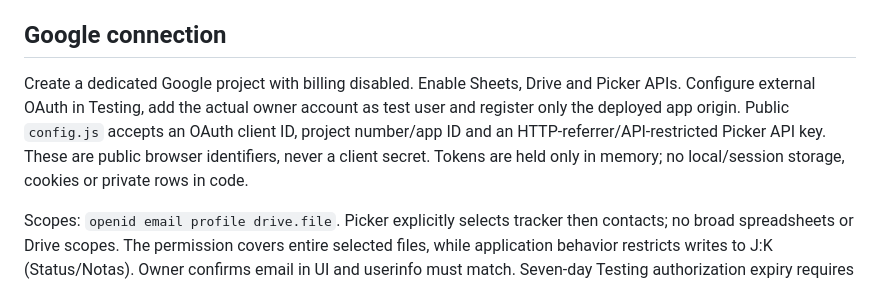
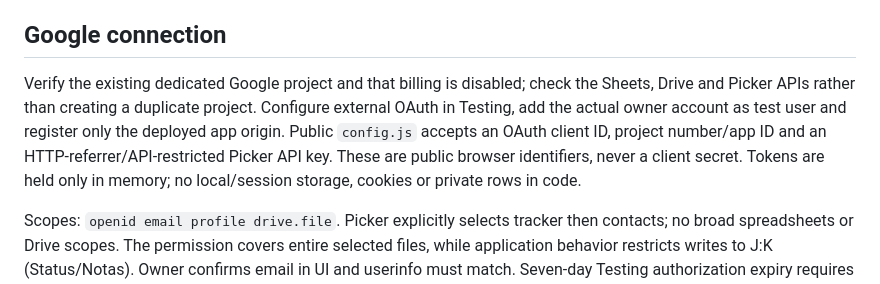
Before and after one commit to iurjoh/ponte, a Markdown page: README.md, the part around the change. Drawn GitHub-style.

Commit message:
Update Google project verification instructions in README
Documentation draft only. No runtime, deployment, visibility or license change. No merge.

```diff
--- a/README.md
+++ b/README.md
@@ -54,7 +54,7 @@ Before editing: validate account/session, selected files, sheets and exact heade
 
 ## Google connection
 
-Create a dedicated Google project with billing disabled. Enable Sheets, Drive and Picker APIs. Configure external OAuth in Testing, add the actual owner account as test user and register only the deployed app origin. Public `config.js` accepts an OAuth client ID, project number/app ID and an HTTP-referrer/API-restricted Picker API key. These are public browser identifiers, never a client secret. Tokens are held only in memory; no local/session storage, cookies or private rows in code.
+Verify the existing dedicated Google project and that billing is disabled; check the Sheets, Drive and Picker APIs rather than creating a duplicate project. Configure external OAuth in Testing, add the actual owner account as test user and register only the deployed app origin. Public `config.js` accepts an OAuth client ID, project number/app ID and an HTTP-referrer/API-restricted Picker API key. These are public browser identifiers, never a client secret. Tokens are held only in memory; no local/session storage, cookies or private rows in code.
 
 Scopes: `openid email profile drive.file`. Picker explicitly selects tracker then contacts; no broad spreadsheets or Drive scopes. The permission covers entire selected files, while application behavior restricts writes to J:K (Status/Notas). Owner confirms email in UI and userinfo must match. Seven-day Testing authorization expiry requires reconnection; short-lived tokens are cleared at expiry and disconnect. Disconnect-and-revoke additionally revokes the Google grant.
 
```
